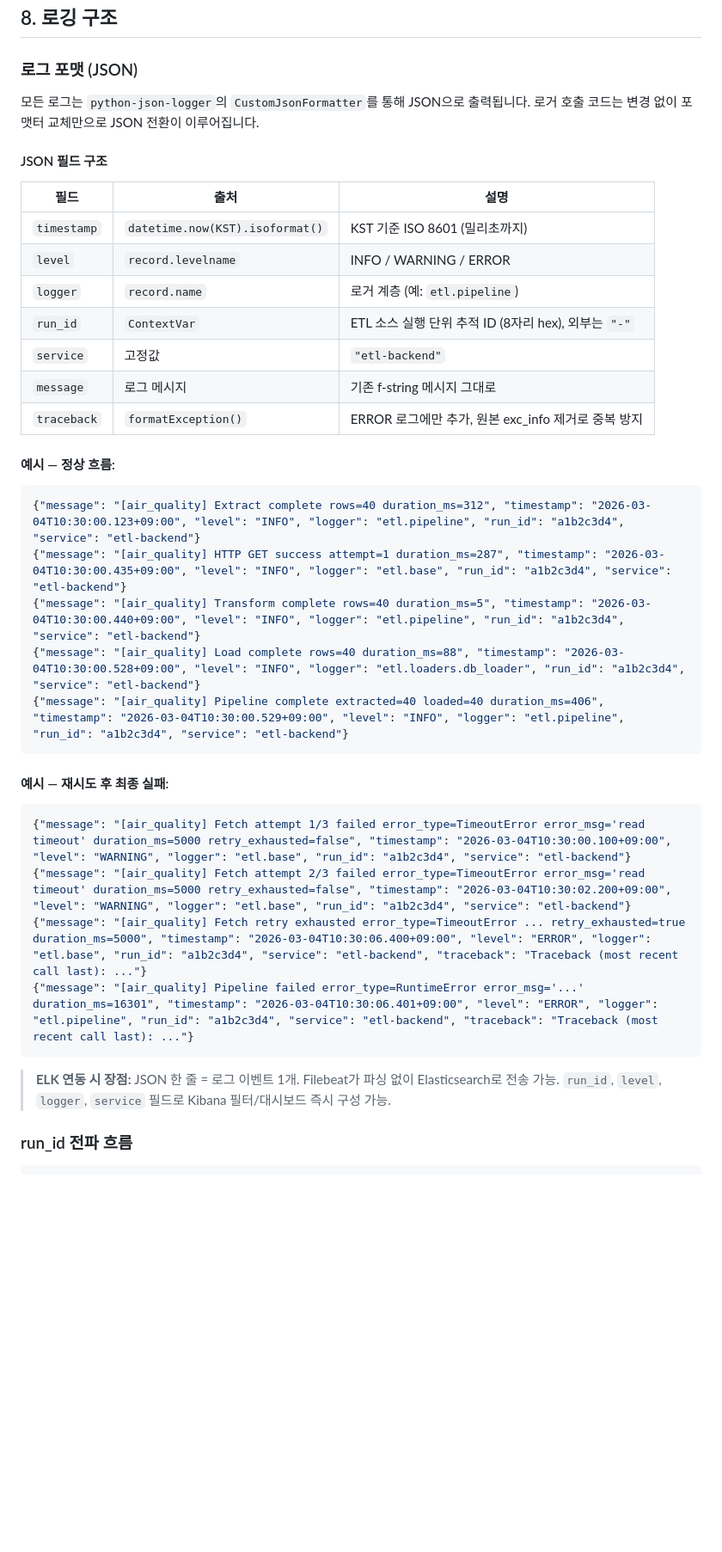
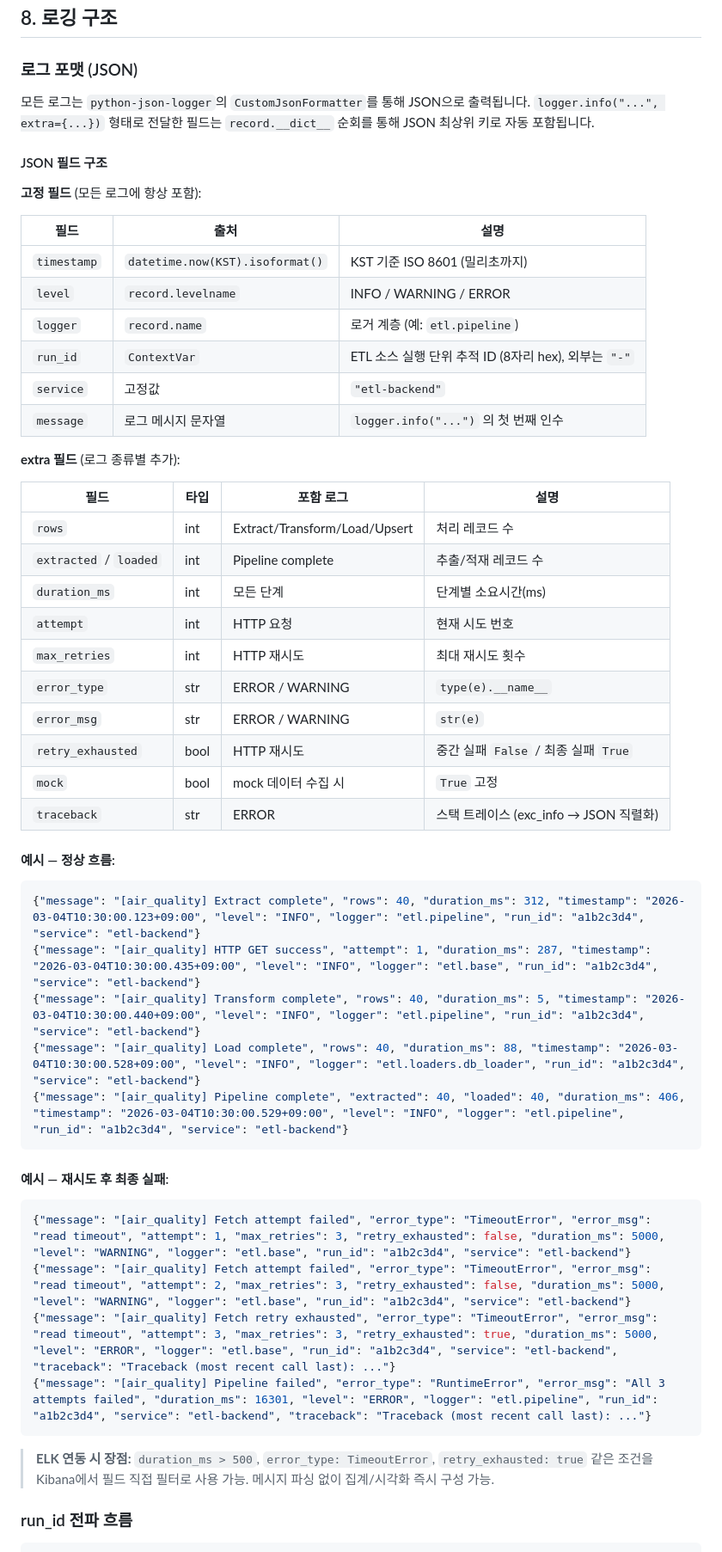
Before and after one commit to kikjs75/etl-public-data, a Markdown page: etl-public-data/ARCHITECTURE.md, the part around one of its changes. Shown at 86% size. GitHub-like rendering; blank space fills up the shorter version.

````diff
--- a/etl-public-data/ARCHITECTURE.md
+++ b/etl-public-data/ARCHITECTURE.md
@@ -823,9 +840,11 @@ cron 형식 예시:
 
 ### 로그 포맷 (JSON)
 
-모든 로그는 `python-json-logger`의 `CustomJsonFormatter`를 통해 JSON으로 출력됩니다. 로거 호출 코드는 변경 없이 포맷터 교체만으로 JSON 전환이 이루어집니다.
+모든 로그는 `python-json-logger`의 `CustomJsonFormatter`를 통해 JSON으로 출력됩니다. `logger.info("...", extra={...})` 형태로 전달한 필드는 `record.__dict__` 순회를 통해 JSON 최상위 키로 자동 포함됩니다.
 
 #### JSON 필드 구조
+
+**고정 필드** (모든 로그에 항상 포함):
 
 | 필드 | 출처 | 설명 |
 |------|------|------|
@@ -834,27 +853,41 @@ cron 형식 예시:
 | `logger` | `record.name` | 로거 계층 (예: `etl.pipeline`) |
 | `run_id` | `ContextVar` | ETL 소스 실행 단위 추적 ID (8자리 hex), 외부는 `"-"` |
 | `service` | 고정값 | `"etl-backend"` |
-| `message` | 로그 메시지 | 기존 f-string 메시지 그대로 |
-| `traceback` | `formatException()` | ERROR 로그에만 추가, 원본 exc_info 제거로 중복 방지 |
+| `message` | 로그 메시지 문자열 | `logger.info("...")` 의 첫 번째 인수 |
+
+**extra 필드** (로그 종류별 추가):
+
+| 필드 | 타입 | 포함 로그 | 설명 |
+|------|------|----------|------|
+| `rows` | int | Extract/Transform/Load/Upsert | 처리 레코드 수 |
+| `extracted` / `loaded` | int | Pipeline complete | 추출/적재 레코드 수 |
+| `duration_ms` | int | 모든 단계 | 단계별 소요시간(ms) |
+| `attempt` | int | HTTP 요청 | 현재 시도 번호 |
+| `max_retries` | int | HTTP 재시도 | 최대 재시도 횟수 |
+| `error_type` | str | ERROR / WARNING | `type(e).__name__` |
+| `error_msg` | str | ERROR / WARNING | `str(e)` |
+| `retry_exhausted` | bool | HTTP 재시도 | 중간 실패 `False` / 최종 실패 `True` |
+| `mock` | bool | mock 데이터 수집 시 | `True` 고정 |
+| `traceback` | str | ERROR | 스택 트레이스 (exc_info → JSON 직렬화) |
 
 #### 예시 — 정상 흐름:
 ```json
-{"message": "[air_quality] Extract complete rows=40 duration_ms=312", "timestamp": "2026-03-04T10:30:00.123+09:00", "level": "INFO", "logger": "etl.pipeline", "run_id": "a1b2c3d4", "service": "etl-backend"}
-{"message": "[air_quality] HTTP GET success attempt=1 duration_ms=287", "timestamp": "2026-03-04T10:30:00.435+09:00", "level": "INFO", "logger": "etl.base", "run_id": "a1b2c3d4", "service": "etl-backend"}
-{"message": "[air_quality] Transform complete rows=40 duration_ms=5", "timestamp": "2026-03-04T10:30:00.440+09:00", "level": "INFO", "logger": "etl.pipeline", "run_id": "a1b2c3d4", "service": "etl-backend"}
-{"message": "[air_quality] Load complete rows=40 duration_ms=88", "timestamp": "2026-03-04T10:30:00.528+09:00", "level": "INFO", "logger": "etl.loaders.db_loader", "run_id": "a1b2c3d4", "service": "etl-backend"}
-{"message": "[air_quality] Pipeline complete extracted=40 loaded=40 duration_ms=406", "timestamp": "2026-03-04T10:30:00.529+09:00", "level": "INFO", "logger": "etl.pipeline", "run_id": "a1b2c3d4", "service": "etl-backend"}
+{"message": "[air_quality] Extract complete", "rows": 40, "duration_ms": 312, "timestamp": "2026-03-04T10:30:00.123+09:00", "level": "INFO", "logger": "etl.pipeline", "run_id": "a1b2c3d4", "service": "etl-backend"}
+{"message": "[air_quality] HTTP GET success", "attempt": 1, "duration_ms": 287, "timestamp": "2026-03-04T10:30:00.435+09:00", "level": "INFO", "logger": "etl.base", "run_id": "a1b2c3d4", "service": "etl-backend"}
+{"message": "[air_quality] Transform complete", "rows": 40, "duration_ms": 5, "timestamp": "2026-03-04T10:30:00.440+09:00", "level": "INFO", "logger": "etl.pipeline", "run_id": "a1b2c3d4", "service": "etl-backend"}
+{"message": "[air_quality] Load complete", "rows": 40, "duration_ms": 88, "timestamp": "2026-03-04T10:30:00.528+09:00", "level": "INFO", "logger": "etl.loaders.db_loader", "run_id": "a1b2c3d4", "service": "etl-backend"}
+{"message": "[air_quality] Pipeline complete", "extracted": 40, "loaded": 40, "duration_ms": 406, "timestamp": "2026-03-04T10:30:00.529+09:00", "level": "INFO", "logger": "etl.pipeline", "run_id": "a1b2c3d4", "service": "etl-backend"}
 ```
 
 #### 예시 — 재시도 후 최종 실패:
 ```json
-{"message": "[air_quality] Fetch attempt 1/3 failed error_type=TimeoutError error_msg='read timeout' duration_ms=5000 retry_exhausted=false", "timestamp": "2026-03-04T10:30:00.100+09:00", "level": "WARNING", "logger": "etl.base", "run_id": "a1b2c3d4", "service": "etl-backend"}
-{"message": "[air_quality] Fetch attempt 2/3 failed error_type=TimeoutError error_msg='read timeout' duration_ms=5000 retry_exhausted=false", "timestamp": "2026-03-04T10:30:02.200+09:00", "level": "WARNING", "logger": "etl.base", "run_id": "a1b2c3d4", "service": "etl-backend"}
-{"message": "[air_quality] Fetch retry exhausted error_type=TimeoutError ... retry_exhausted=true duration_ms=5000", "timestamp": "2026-03-04T10:30:06.400+09:00", "level": "ERROR", "logger": "etl.base", "run_id": "a1b2c3d4", "service": "etl-backend", "traceback": "Traceback (most recent call last): ..."}
-{"message": "[air_quality] Pipeline failed error_type=RuntimeError error_msg='...' duration_ms=16301", "timestamp": "2026-03-04T10:30:06.401+09:00", "level": "ERROR", "logger": "etl.pipeline", "run_id": "a1b2c3d4", "service": "etl-backend", "traceback": "Traceback (most recent call last): ..."}
+{"message": "[air_quality] Fetch attempt failed", "error_type": "TimeoutError", "error_msg": "read timeout", "attempt": 1, "max_retries": 3, "retry_exhausted": false, "duration_ms": 5000, "level": "WARNING", "logger": "etl.base", "run_id": "a1b2c3d4", "service": "etl-backend"}
+{"message": "[air_quality] Fetch attempt failed", "error_type": "TimeoutError", "error_msg": "read timeout", "attempt": 2, "max_retries": 3, "retry_exhausted": false, "duration_ms": 5000, "level": "WARNING", "logger": "etl.base", "run_id": "a1b2c3d4", "service": "etl-backend"}
+{"message": "[air_quality] Fetch retry exhausted", "error_type": "TimeoutError", "error_msg": "read timeout", "attempt": 3, "max_retries": 3, "retry_exhausted": true, "duration_ms": 5000, "level": "ERROR", "logger": "etl.base", "run_id": "a1b2c3d4", "service": "etl-backend", "traceback": "Traceback (most recent call last): ..."}
+{"message": "[air_quality] Pipeline failed", "error_type": "RuntimeError", "error_msg": "All 3 attempts failed", "duration_ms": 16301, "level": "ERROR", "logger": "etl.pipeline", "run_id": "a1b2c3d4", "service": "etl-backend", "traceback": "Traceback (most recent call last): ..."}
 ```
 
-> **ELK 연동 시 장점:** JSON 한 줄 = 로그 이벤트 1개. Filebeat가 파싱 없이 Elasticsearch로 전송 가능. `run_id`, `level`, `logger`, `service` 필드로 Kibana 필터/대시보드 즉시 구성 가능.
+> **ELK 연동 시 장점:** `duration_ms > 500`, `error_type: TimeoutError`, `retry_exhausted: true` 같은 조건을 Kibana에서 필드 직접 필터로 사용 가능. 메시지 파싱 없이 집계/시각화 즉시 구성 가능.
 
 ### run_id 전파 흐름
 
````
Also changed, not shown: other parts of etl-public-data/ARCHITECTURE.md (+39 -22 lines), etl-public-data/README.md (+14 -6 lines).
